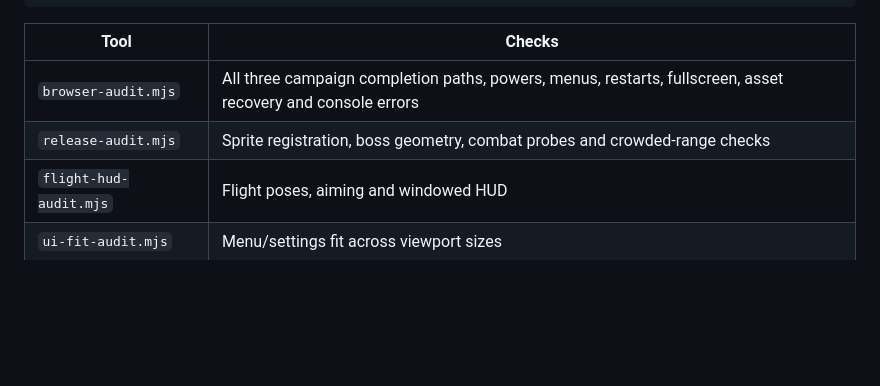
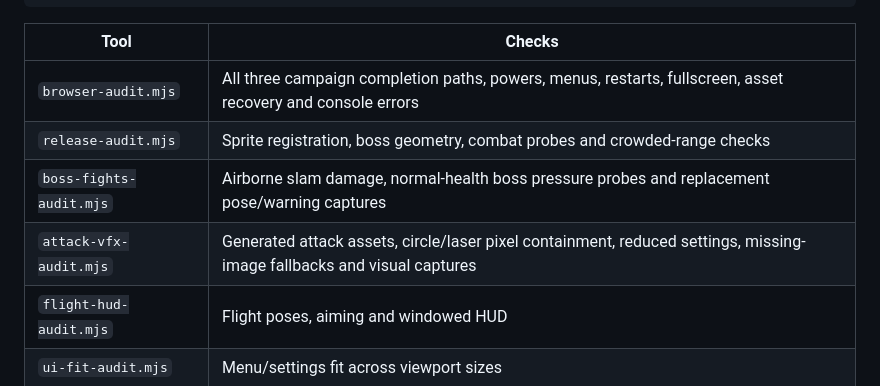
Before and after one commit to Joji228/Mastra-Vanguard, a Markdown page: docs/DEVELOPMENT.md, the part around the change. Drawn GitHub-style; blank space fills up the shorter version.

```diff
--- a/docs/DEVELOPMENT.md
+++ b/docs/DEVELOPMENT.md
@@ -42,6 +42,8 @@ node tools/browser-audit.mjs
 | --- | --- |
 | `browser-audit.mjs` | All three campaign completion paths, powers, menus, restarts, fullscreen, asset recovery and console errors |
 | `release-audit.mjs` | Sprite registration, boss geometry, combat probes and crowded-range checks |
+| `boss-fights-audit.mjs` | Airborne slam damage, normal-health boss pressure probes and replacement pose/warning captures |
+| `attack-vfx-audit.mjs` | Generated attack assets, circle/laser pixel containment, reduced settings, missing-image fallbacks and visual captures |
 | `flight-hud-audit.mjs` | Flight poses, aiming and windowed HUD |
 | `ui-fit-audit.mjs` | Menu/settings fit across viewport sizes |
 | `ui-polish-audit.mjs` | HUD and interface state combinations |
```
Also changed, not shown: CHANGELOG.md (+6 -0 lines), README.md (+1 -1 lines), assets/sprites/attack-effects.prompts.md (added, +31 -0 lines), assets/sprites/boss-replacements.prompts.md (added, +22 -0 lines), docs/BOSS_AUDIT_2026-10-11.md (added, +55 -0 lines), docs/FINAL_GAME_AUDIT_2026-10-11.md (added, +38 -0 lines), assets/sprites/heliarch-core-energy-frames-v1.png (added), 12 other files.
